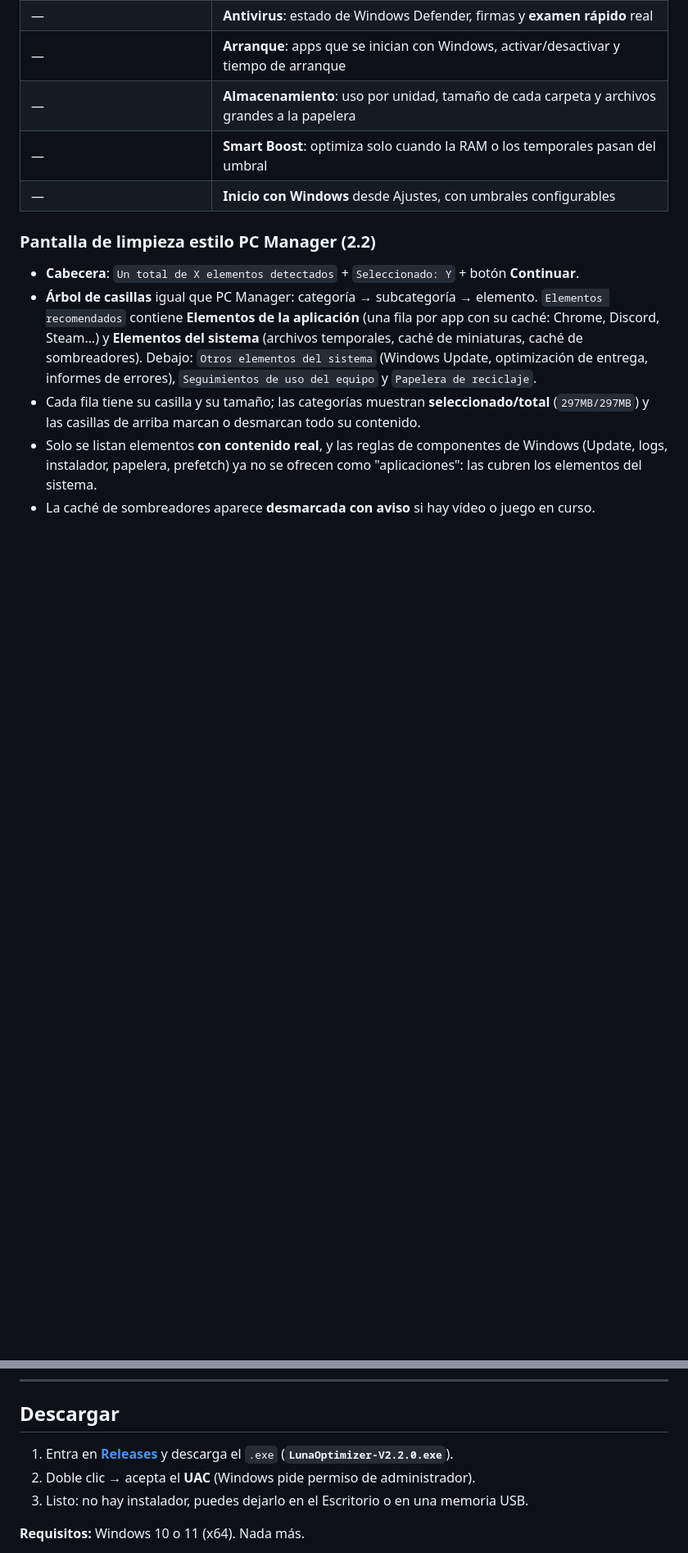
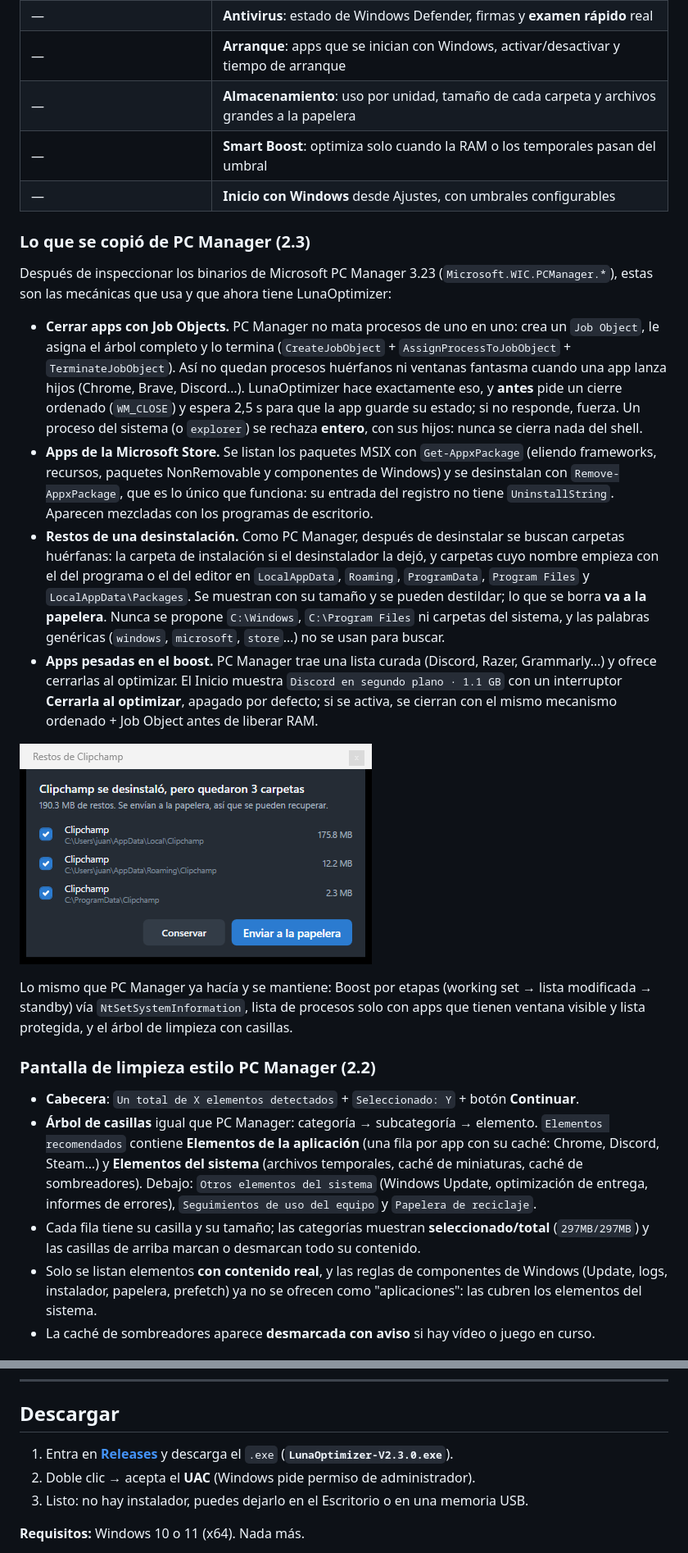
Before and after one commit to juanmarin19/LunaOptimizer, a Markdown page: README.md, 2 parts joined by grey strips. Shown at 82% size. GitHub-like rendering; pictures changed too: docs/restos.png (added); blank space fills up the shorter version.

```diff
--- a/README.md
+++ b/README.md
@@ -24,6 +24,40 @@ grande para mejorar el rendimiento.
 | — | **Almacenamiento**: uso por unidad, tamaño de cada carpeta y archivos grandes a la papelera |
 | — | **Smart Boost**: optimiza solo cuando la RAM o los temporales pasan del umbral |
 | — | **Inicio con Windows** desde Ajustes, con umbrales configurables |
+
+### Lo que se copió de PC Manager (2.3)
+
+Después de inspeccionar los binarios de Microsoft PC Manager 3.23 (`Microsoft.WIC.PCManager.*`),
+estas son las mecánicas que usa y que ahora tiene LunaOptimizer:
+
+- **Cerrar apps con Job Objects.** PC Manager no mata procesos de uno en uno: crea un
+  `Job Object`, le asigna el árbol completo y lo termina (`CreateJobObject` +
+  `AssignProcessToJobObject` + `TerminateJobObject`). Así no quedan procesos huérfanos ni
+  ventanas fantasma cuando una app lanza hijos (Chrome, Brave, Discord…). LunaOptimizer hace
+  exactamente eso, y **antes** pide un cierre ordenado (`WM_CLOSE`) y espera 2,5 s para que
+  la app guarde su estado; si no responde, fuerza. Un proceso del sistema (o `explorer`) se
+  rechaza **entero**, con sus hijos: nunca se cierra nada del shell.
+- **Apps de la Microsoft Store.** Se listan los paquetes MSIX con `Get-AppxPackage`
+  (eliendo frameworks, recursos, paquetes NonRemovable y componentes de Windows) y se
+  desinstalan con `Remove-AppxPackage`, que es lo único que funciona: su entrada del registro
+  no tiene `UninstallString`. Aparecen mezcladas con los programas de escritorio.
+- **Restos de una desinstalación.** Como PC Manager, después de desinstalar se buscan
+  carpetas huérfanas: la carpeta de instalación si el desinstalador la dejó, y carpetas cuyo
+  nombre empieza con el del programa o el del editor en `LocalAppData`, `Roaming`,
+  `ProgramData`, `Program Files` y `LocalAppData\Packages`. Se muestran con su tamaño y se
+  pueden destildar; lo que se borra **va a la papelera**. Nunca se propone `C:\Windows`,
+  `C:\Program Files` ni carpetas del sistema, y las palabras genéricas (`windows`,
+  `microsoft`, `store`…) no se usan para buscar.
+- **Apps pesadas en el boost.** PC Manager trae una lista curada (Discord, Razer, Grammarly…)
+  y ofrece cerrarlas al optimizar. El Inicio muestra `Discord en segundo plano · 1.1 GB` con
+  un interruptor **Cerrarla al optimizar**, apagado por defecto; si se activa, se cierran con
+  el mismo mecanismo ordenado + Job Object antes de liberar RAM.
+
+[![Restos de una desinstalación](docs/restos.png)](docs/restos.png)
+
+Lo mismo que PC Manager ya hacía y se mantiene: Boost por etapas (working set → lista
+modificada → standby) vía `NtSetSystemInformation`, lista de procesos solo con apps que
+tienen ventana visible y lista protegida, y el árbol de limpieza con casillas.
 
 ### Pantalla de limpieza estilo PC Manager (2.2)
 
@@ -72,7 +106,7 @@ Un TEMP de 30.000 archivos pasó de **~43 s a ~4 s**. Lo que se cambió:
 ## Descargar
 
 1. Entra en **[Releases](../../releases/latest)** y descarga el `.exe`
-   (**`LunaOptimizer-V2.2.0.exe`**).
+   (**`LunaOptimizer-V2.3.0.exe`**).
 2. Doble clic → acepta el **UAC** (Windows pide permiso de administrador).
 3. Listo: no hay instalador, puedes dejarlo en el Escritorio o en una memoria USB.
 
```
Also changed, not shown: 13 other files.
